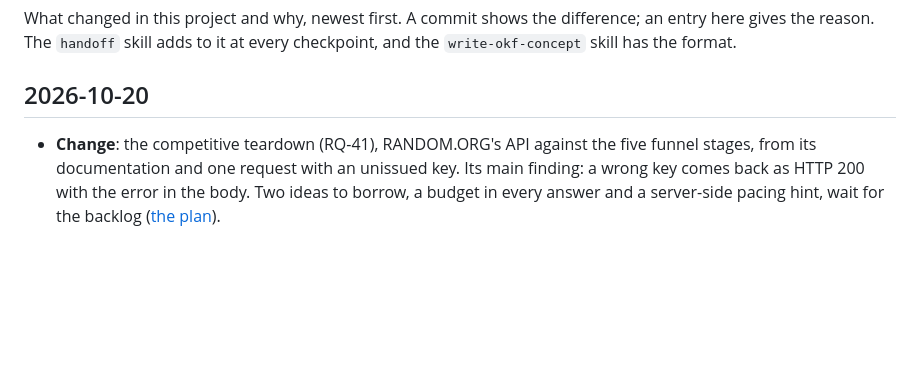
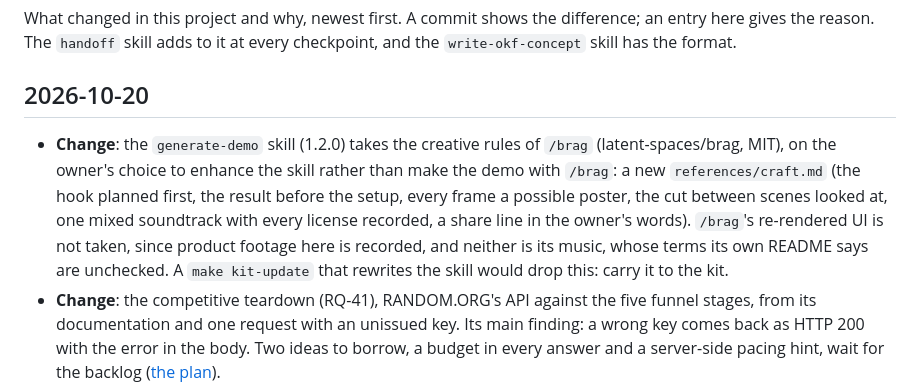
Before and after one commit to NickHarder/qrypt-quickstart, a Markdown page: docs/log.md, the part around the change. Drawn GitHub-style; blank space fills up the shorter version.

Commit message:
feat(demo): the generate-demo skill takes /brag's craft rules
On the owner's choice, the skill keeps its honest-film rules and adds
references/craft.md, adapted from latent-spaces/brag (MIT, credited):
the hook planned first, the result before the setup, every frame a
possible poster, the cuts between scenes looked at, one mixed
soundtrack with every license recorded, and a share line in the
owner's words. Its rubric, stills step, hand-back and acceptance list
point at it; version 1.2.0.

Not taken: /brag's re-rendered UI (product footage here is recorded)
and its bundled music (its own README says the terms are unchecked).

Co-Authored-By: Claude Opus 5.5 <noreply@anthropic.com>
Claude-Session: https://claude.ai/code/session_01TQg1gyb5kcruzLakF27yFL

```diff
--- a/docs/log.md
+++ b/docs/log.md
@@ -5,6 +5,13 @@ gives the reason. The `handoff` skill adds to it at every checkpoint, and the `w
 skill has the format.
 
 ## 2026-10-20
+* **Change**: the `generate-demo` skill (1.2.0) takes the creative rules of `/brag`
+  (latent-spaces/brag, MIT), on the owner's choice to enhance the skill rather than make the demo
+  with `/brag`: a new `references/craft.md` (the hook planned first, the result before the setup,
+  every frame a possible poster, the cut between scenes looked at, one mixed soundtrack with every
+  license recorded, a share line in the owner's words). `/brag`'s re-rendered UI is not taken, since
+  product footage here is recorded, and neither is its music, whose terms its own README says are
+  unchecked. A `make kit-update` that rewrites the skill would drop this: carry it to the kit.
 * **Change**: the competitive teardown (RQ-41), RANDOM.ORG's API against the five funnel stages,
   from its documentation and one request with an unissued key. Its main finding: a wrong key comes
   back as HTTP 200 with the error in the body. Two ideas to borrow, a budget in every answer and a
```
Also changed, not shown: 2 other files.
